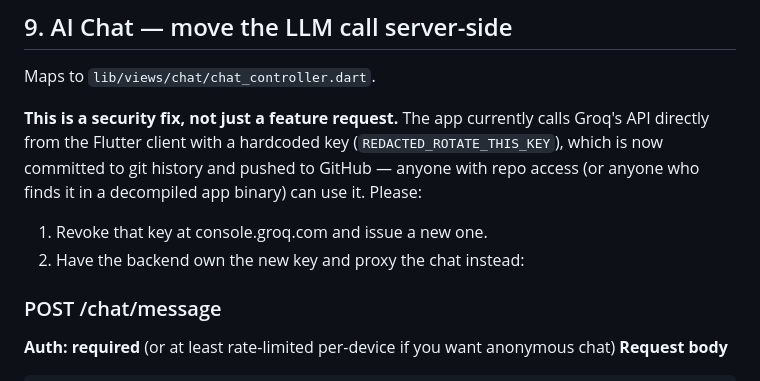
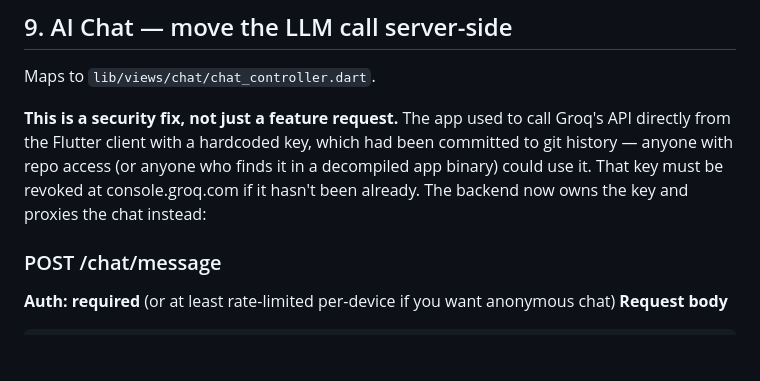
Before and after one commit to Arwahammoud/Beauty_Salon, a Markdown page: frontend/BACKEND_API_REQUIREMENTS.md, the part around the change. Drawn GitHub-style; blank space fills up the shorter version.

Commit message:
docs: redact leaked Groq API key from BACKEND_API_REQUIREMENTS.md
The key was still in plaintext in this doc even though chat_controller.dart
was already fixed to go through the backend proxy.

```diff
--- a/frontend/BACKEND_API_REQUIREMENTS.md
+++ b/frontend/BACKEND_API_REQUIREMENTS.md
@@ -444,13 +444,11 @@ a bell icon with an unread badge).
 
 Maps to `lib/views/chat/chat_controller.dart`.
 
-**This is a security fix, not just a feature request.** The app currently calls Groq's
-API directly from the Flutter client with a hardcoded key
-(`REDACTED_ROTATE_THIS_KEY`), which is now committed to
-git history and pushed to GitHub — anyone with repo access (or anyone who finds it in
-a decompiled app binary) can use it. Please:
-1. Revoke that key at console.groq.com and issue a new one.
-2. Have the backend own the new key and proxy the chat instead:
+**This is a security fix, not just a feature request.** The app used to call Groq's
+API directly from the Flutter client with a hardcoded key, which had been committed to
+git history — anyone with repo access (or anyone who finds it in a decompiled app
+binary) could use it. That key must be revoked at console.groq.com if it hasn't been
+already. The backend now owns the key and proxies the chat instead:
 
 ### POST /chat/message
 **Auth: required** (or at least rate-limited per-device if you want anonymous chat)
```
